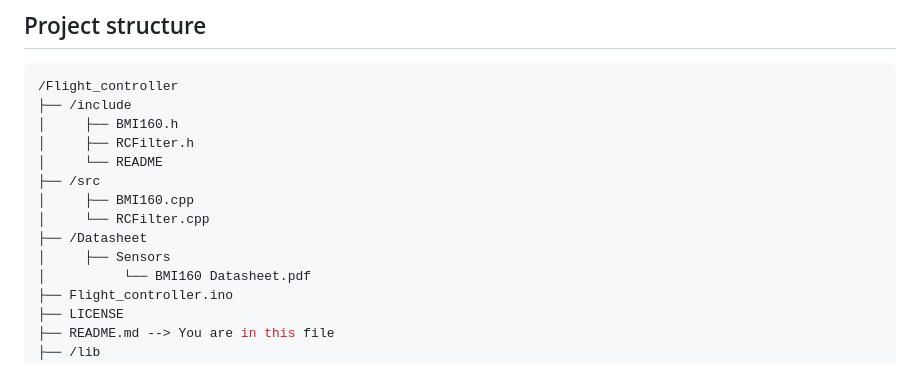
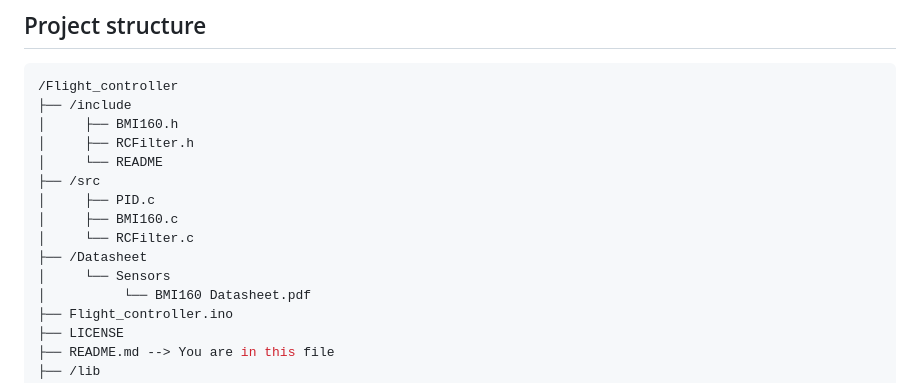
Before and after one commit to AbdoullahBougataya/Flight_controller, a Markdown page: README.md, the part around the change. Drawn GitHub-style.

Commit message:
Feb 16, 2025, 12:11:39 PM

```diff
--- a/README.md
+++ b/README.md
@@ -19,10 +19,11 @@ This repository is the software part of a DIY flight controller. It's for people
 │     ├── RCFilter.h
 │     └── README
 ├── /src
-│     ├── BMI160.cpp
-│     └── RCFilter.cpp
+│     ├── PID.c
+│     ├── BMI160.c
+│     └── RCFilter.c
 ├── /Datasheet
-│     ├── Sensors
+│     └── Sensors
 │          └── BMI160 Datasheet.pdf
 ├── Flight_controller.ino
 ├── LICENSE
```
